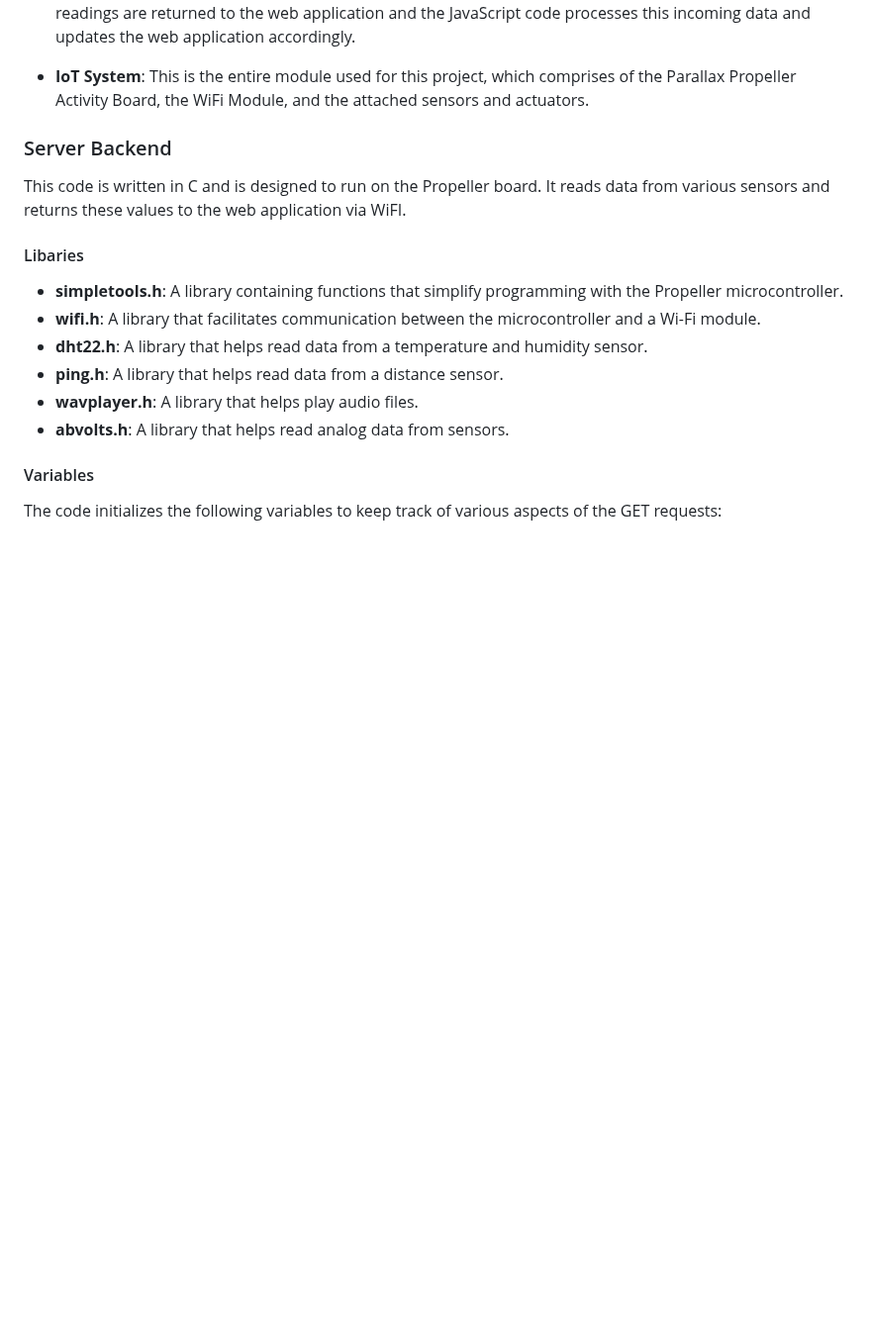
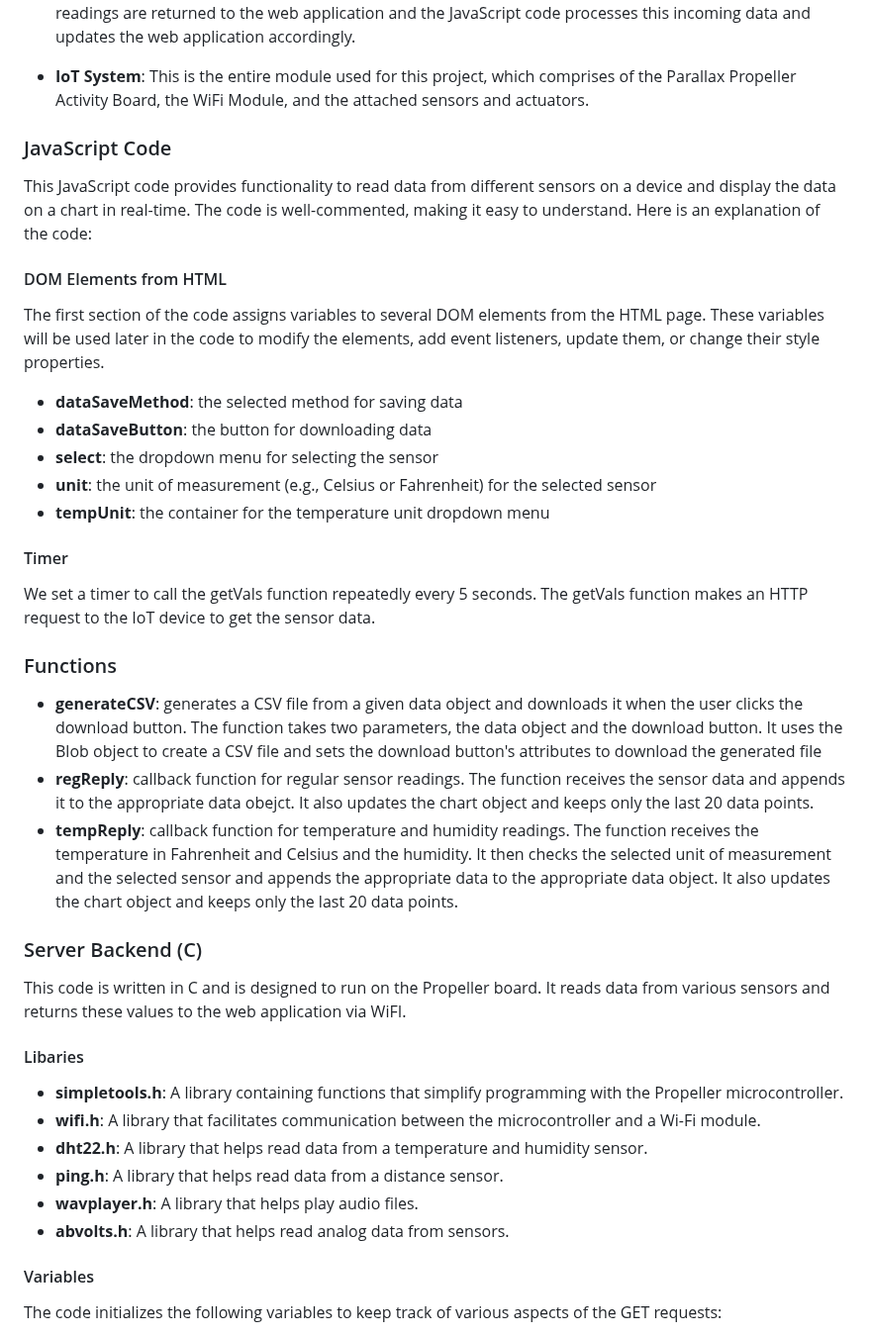
Before and after one commit to Arnav33R/IoT-Dashboard, a Markdown page: README.md, the part around the change. Shown at 99% size. Rendered like a GitHub page; blank space fills up the shorter version.

```diff
--- a/README.md
+++ b/README.md
@@ -53,7 +53,32 @@ The overall architecture of this project is composed of 3 main components, as se
 
 - **IoT System**: This is the entire module used for this project, which comprises of the Parallax Propeller Activity Board, the WiFi Module, and the attached sensors and actuators.
 
-### Server Backend
+### JavaScript Code
+
+This JavaScript code provides functionality to read data from different sensors on a device and display the data on a chart in real-time. The code is well-commented, making it easy to understand. Here is an explanation of the code:
+
+#### DOM Elements from HTML
+
+The first section of the code assigns variables to several DOM elements from the HTML page. These variables will be used later in the code to modify the elements, add event listeners, update them, or change their style properties.
+
+- **dataSaveMethod**: the selected method for saving data
+- **dataSaveButton**: the button for downloading data
+- **select**: the dropdown menu for selecting the sensor
+- **unit**: the unit of measurement (e.g., Celsius or Fahrenheit) for the selected sensor
+- **tempUnit**: the container for the temperature unit dropdown menu
+
+#### Timer
+
+We set a timer to call the getVals function repeatedly every 5 seconds. The getVals function makes an HTTP request to the IoT device to get the sensor data.
+
+### Functions
+
+- **generateCSV**: generates a CSV file from a given data object and downloads it when the user clicks the download button. The function takes two parameters, the data object and the download button. It uses the Blob object to create a CSV file and sets the download button's attributes to download the generated file
+- **regReply**: callback function for regular sensor readings. The function receives the sensor data and appends it to the appropriate data obejct. It also updates the chart object and keeps only the last 20 data points.
+- **tempReply**: callback function for temperature and humidity readings. The function receives the temperature in Fahrenheit and Celsius and the humidity. It then checks the selected unit of measurement and the selected sensor and appends the appropriate data to the appropriate data object. It also updates the chart object and keeps only the last 20 data points.
+
+
+### Server Backend (C)
 
 This code is written in C and is designed to run on the Propeller board. It reads data from various sensors and returns these values to the web application via WiFI.
 
```
